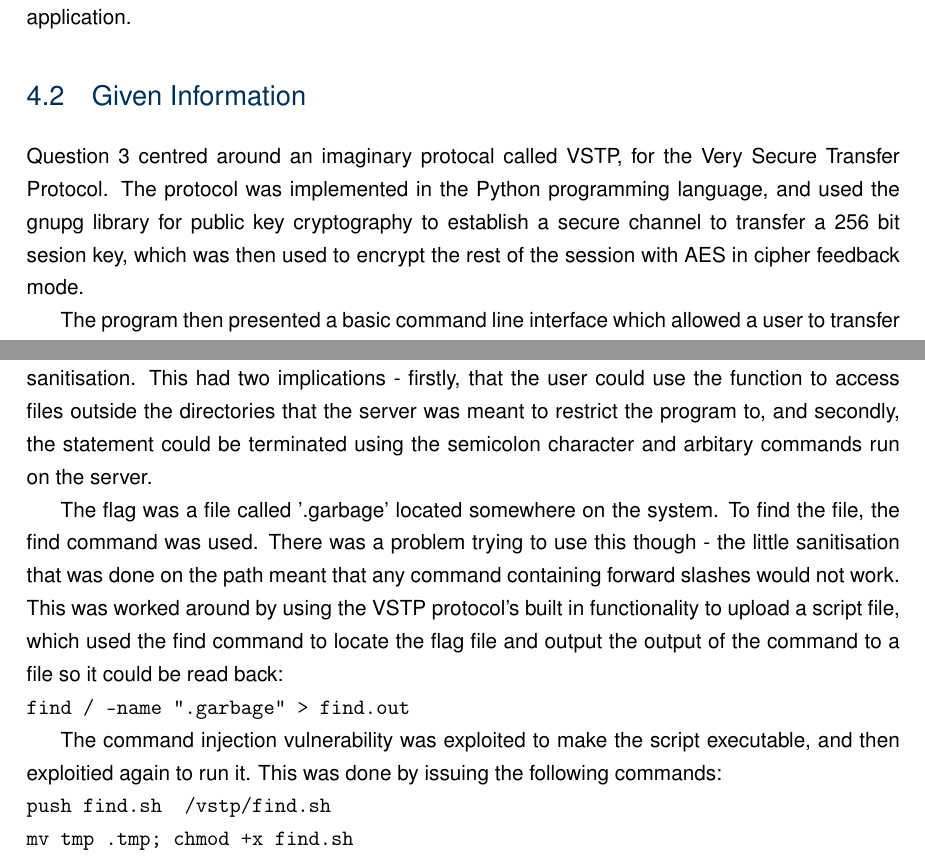
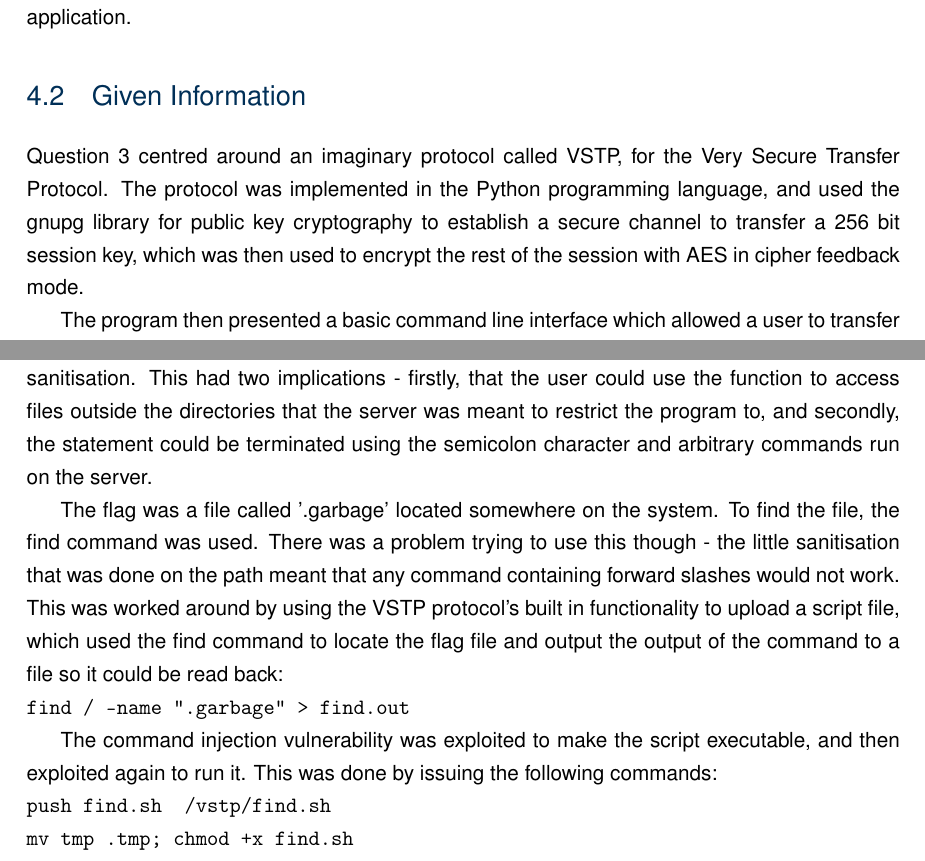
Before and after one commit to roganartu/coms4507-ass2, a LaTeX thesis (report.tex, which reads question3.tex): two parts of pages 16 and 17 of 36, joined at a grey line, cut so that both start at the same text. Compiled offline with pdfLaTeX.

Commit message:
Fix spelling errors in Question 3

```diff
--- a/question3.tex
+++ b/question3.tex
@@ -9,9 +9,9 @@ can allow an attacker to inject arbitary executable code into an application.
 
 \section{Given Information}
-Question 3 centred around an imaginary protocal called VSTP, for the Very
+Question 3 centred around an imaginary protocol called VSTP, for the Very
 Secure Transfer Protocol. The protocol was implemented in the Python
 programming language, and used the gnupg library for public key cryptography
-to establish a secure channel to transfer a 256 bit sesion key, which was then
+to establish a secure channel to transfer a 256 bit session key, which was then
 used to encrypt the rest of the session with AES in cipher feedback mode.
 
 The program then presented a basic command line interface which allowed a user
@@ -52,7 +52,7 @@ passing in the paths entered by the user with little sanitisation. This had
 two implications - firstly, that the user could use the function to access
 files outside the directories that the server was meant to restrict the
 program to, and secondly, the statement could be terminated using the
-semicolon character and arbitary commands run on the server.
+semicolon character and arbitrary commands run on the server.
 
 The flag was a file called '.garbage' located somewhere on the system. To find
 the file, the find command was used. There was a problem trying to use this
@@ -65,7 +65,7 @@ the command to a file so it could be read back:
 \texttt{find / -name ".garbage" > find.out}
 
 The command injection vulnerability was exploited to make the script
-executable, and then exploitied again to run it. This was done by issuing
+executable, and then exploited again to run it. This was done by issuing
 the following commands:
 \\
 \texttt{push find.sh ~/vstp/find.sh}
```
Also changed, not shown: question3.tex (10 more changed lines).
